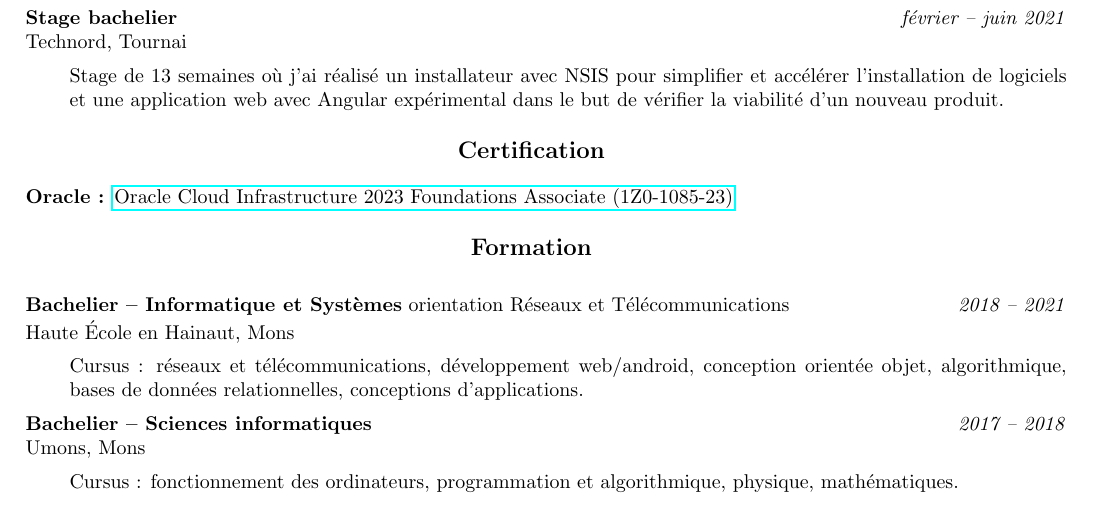
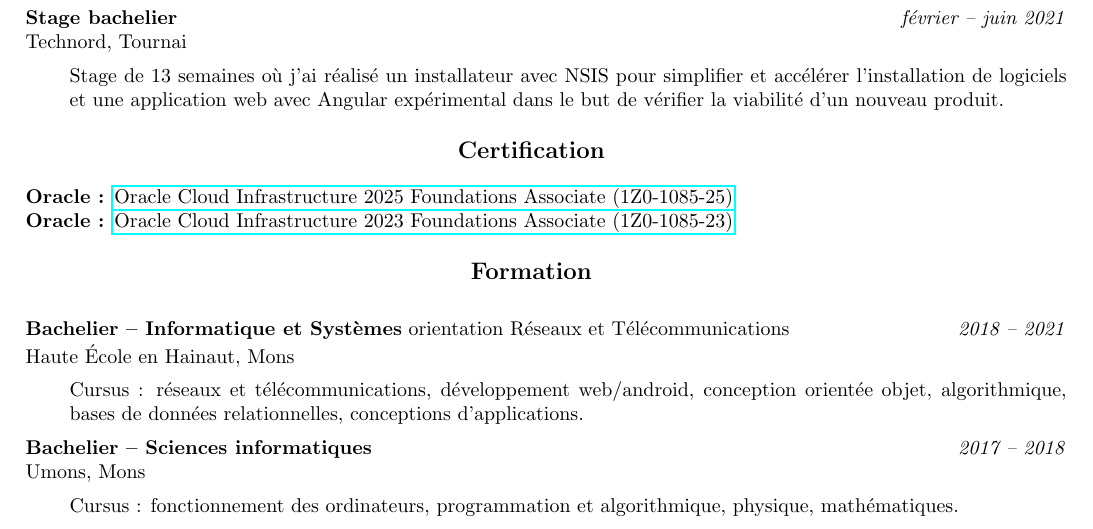
Before and after one commit to VictorHachard/resume, a LaTeX CV (resume_fr.tex, which reads certifications/fr/certifications.tex): part of the page, cut so that both start at the same text. Compiled offline with pdfLaTeX.

Commit message:
Add 1Z0-1085-25

```diff
--- a/certifications/fr/certifications.tex
+++ b/certifications/fr/certifications.tex
@@ -1,6 +1,7 @@
 \begin{indentsection}{\parindent}
   \vspace{8px}
   \begin{description*}
+    \item[Oracle :] \href[pdfnewwindow=true]{https://github.com/VictorHachard/resume/blob/master/certificates/oracle-1Z0-1085-25-certificate.pdf}{Oracle Cloud Infrastructure 2025 Foundations Associate (1Z0-1085-25)}
     \item[Oracle :] \href[pdfnewwindow=true]{https://github.com/VictorHachard/resume/blob/master/certificates/oracle-1Z0-1085-23-certificate.pdf}{Oracle Cloud Infrastructure 2023 Foundations Associate (1Z0-1085-23)}
   \end{description*}
 \end{indentsection}
```
Also changed, not shown: certifications/en/certifications.tex (+1 -0 lines), certificates/oracle-1Z0-1085-25-certificate.pdf (added), certificates/oracle-1Z0-1085-25-score-report.pdf (added), resume_en.pdf, resume_fr.pdf.
